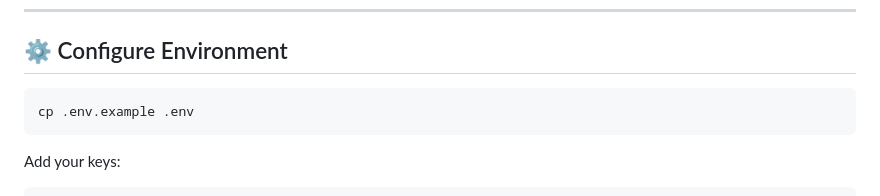
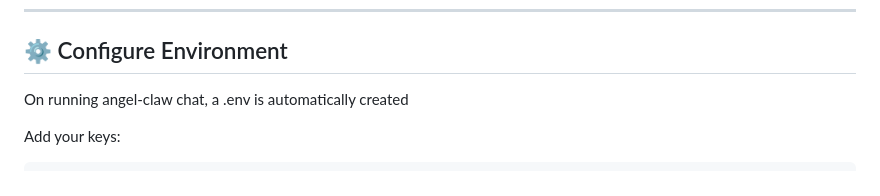
Before and after one commit to Abdur-rahmaanJ/angel-claw, a Markdown page: README.md, the part around the change. GitHub-like rendering.

````diff
--- a/README.md
+++ b/README.md
@@ -109,9 +109,7 @@ pip install angel-claw
 
 ## ⚙️ Configure Environment
 
-```bash
-cp .env.example .env
-```
+On running angel-claw chat, a .env is automatically created
 
 Add your keys:
 
````
